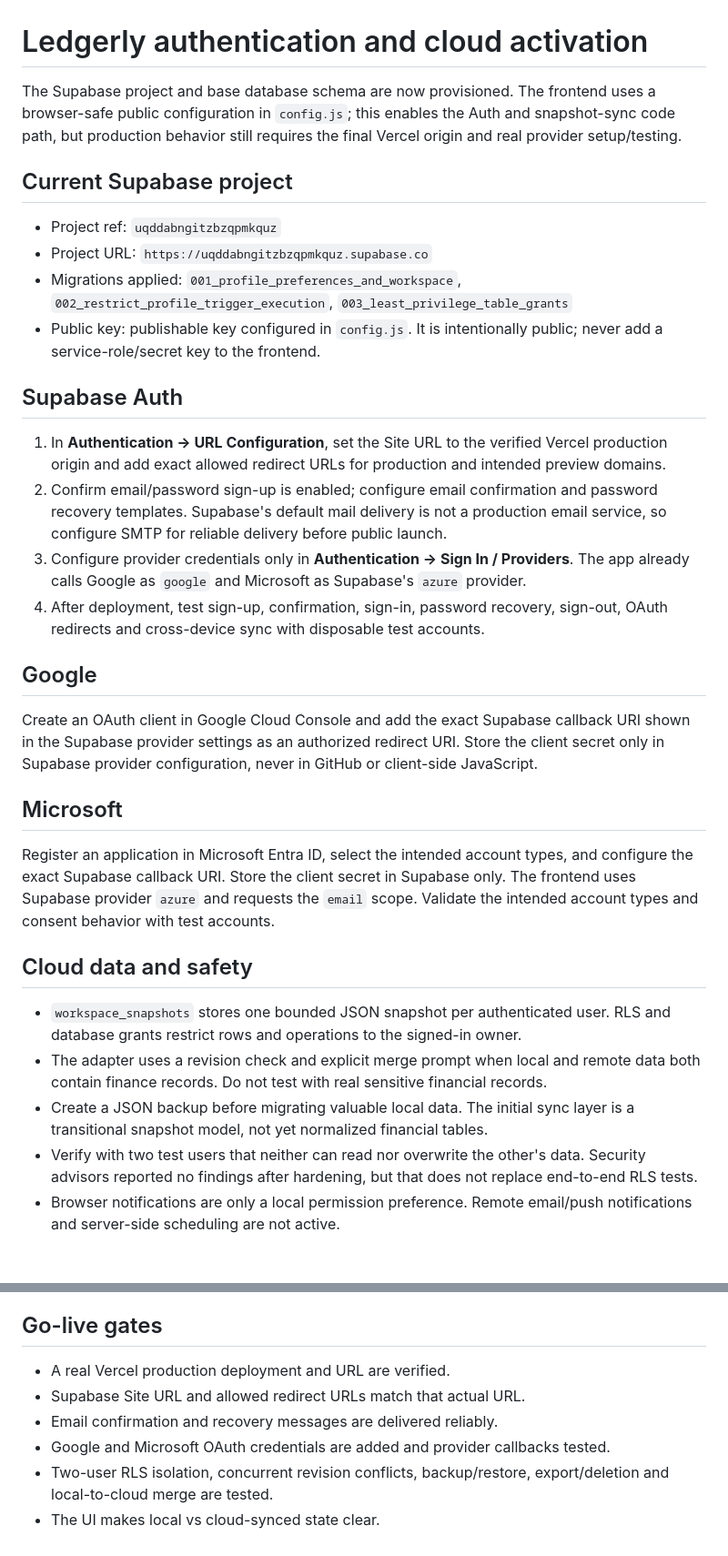
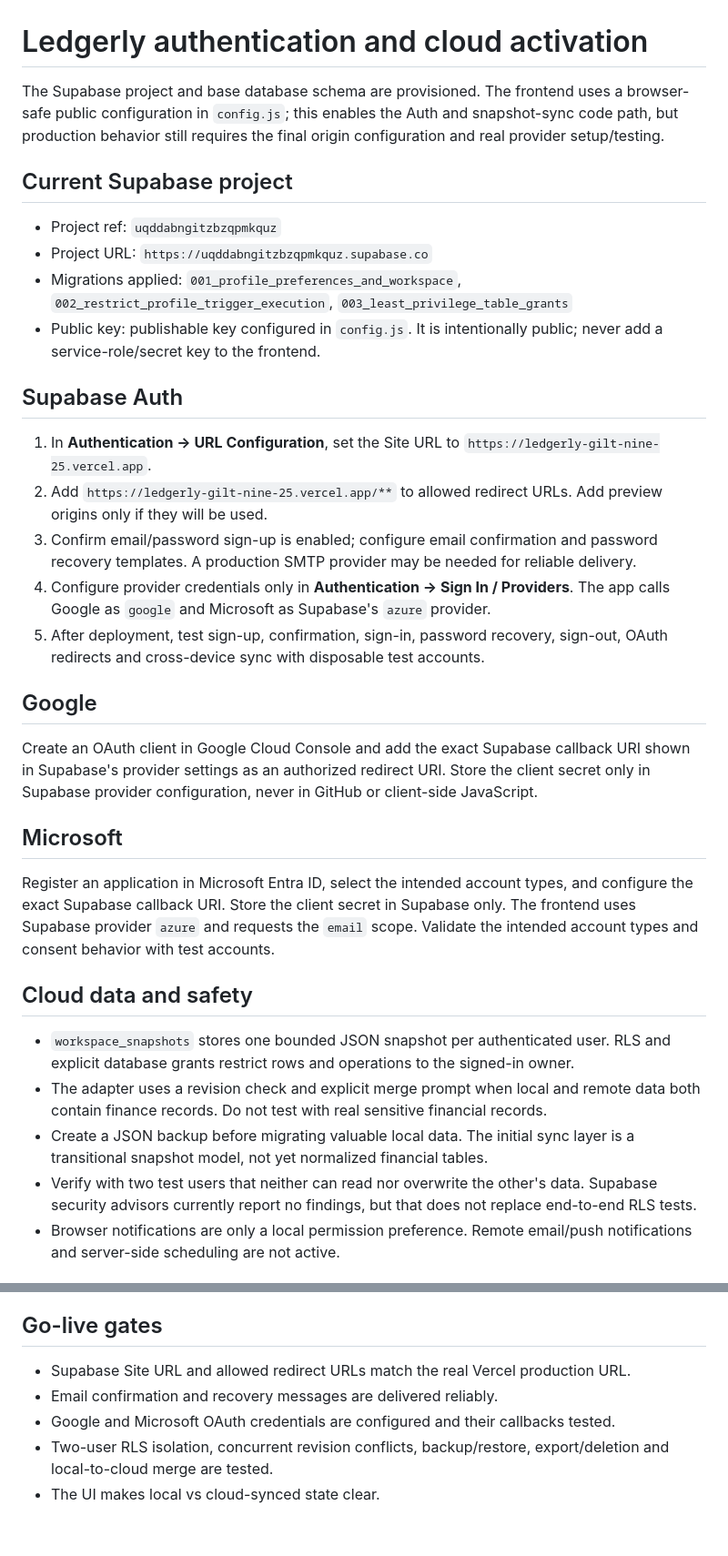
Before and after one commit to webt3ch/Ledgerly, a Markdown page: docs/AUTH_SETUP.md, 2 parts joined by grey strips. Shown at 91% size. GitHub-like rendering.

Commit message:
docs: include production origin in Supabase auth checklist

```diff
--- a/docs/AUTH_SETUP.md
+++ b/docs/AUTH_SETUP.md
@@ -1,6 +1,6 @@
 # Ledgerly authentication and cloud activation
 
-The Supabase project and base database schema are now provisioned. The frontend uses a browser-safe public configuration in `config.js`; this enables the Auth and snapshot-sync code path, but production behavior still requires the final Vercel origin and real provider setup/testing.
+The Supabase project and base database schema are provisioned. The frontend uses a browser-safe public configuration in `config.js`; this enables the Auth and snapshot-sync code path, but production behavior still requires the final origin configuration and real provider setup/testing.
 
 ## Current Supabase project
 
@@ -11,14 +11,15 @@ The Supabase project and base database schema are now provisioned. The frontend
 
 ## Supabase Auth
 
-1. In **Authentication → URL Configuration**, set the Site URL to the verified Vercel production origin and add exact allowed redirect URLs for production and intended preview domains.
-2. Confirm email/password sign-up is enabled; configure email confirmation and password recovery templates. Supabase's default mail delivery is not a production email service, so configure SMTP for reliable delivery before public launch.
-3. Configure provider credentials only in **Authentication → Sign In / Providers**. The app already calls Google as `google` and Microsoft as Supabase's `azure` provider.
-4. After deployment, test sign-up, confirmation, sign-in, password recovery, sign-out, OAuth redirects and cross-device sync with disposable test accounts.
+1. In **Authentication → URL Configuration**, set the Site URL to `https://ledgerly-gilt-nine-25.vercel.app`.
+2. Add `https://ledgerly-gilt-nine-25.vercel.app/**` to allowed redirect URLs. Add preview origins only if they will be used.
+3. Confirm email/password sign-up is enabled; configure email confirmation and password recovery templates. A production SMTP provider may be needed for reliable delivery.
+4. Configure provider credentials only in **Authentication → Sign In / Providers**. The app calls Google as `google` and Microsoft as Supabase's `azure` provider.
+5. After deployment, test sign-up, confirmation, sign-in, password recovery, sign-out, OAuth redirects and cross-device sync with disposable test accounts.
 
 ## Google
 
-Create an OAuth client in Google Cloud Console and add the exact Supabase callback URI shown in the Supabase provider settings as an authorized redirect URI. Store the client secret only in Supabase provider configuration, never in GitHub or client-side JavaScript.
+Create an OAuth client in Google Cloud Console and add the exact Supabase callback URI shown in Supabase's provider settings as an authorized redirect URI. Store the client secret only in Supabase provider configuration, never in GitHub or client-side JavaScript.
 
 ## Microsoft
 
@@ -26,10 +27,10 @@ Register an application in Microsoft Entra ID, select the intended account types
 
 ## Cloud data and safety
 
-- `workspace_snapshots` stores one bounded JSON snapshot per authenticated user. RLS and database grants restrict rows and operations to the signed-in owner.
+- `workspace_snapshots` stores one bounded JSON snapshot per authenticated user. RLS and explicit database grants restrict rows and operations to the signed-in owner.
 - The adapter uses a revision check and explicit merge prompt when local and remote data both contain finance records. Do not test with real sensitive financial records.
 - Create a JSON backup before migrating valuable local data. The initial sync layer is a transitional snapshot model, not yet normalized financial tables.
-- Verify with two test users that neither can read nor overwrite the other's data. Security advisors reported no findings after hardening, but that does not replace end-to-end RLS tests.
+- Verify with two test users that neither can read nor overwrite the other's data. Supabase security advisors currently report no findings, but that does not replace end-to-end RLS tests.
 - Browser notifications are only a local permission preference. Remote email/push notifications and server-side scheduling are not active.
 
 ## Vercel runtime configuration
@@ -40,9 +41,8 @@ Never expose `SUPABASE_SERVICE_ROLE_KEY`, database passwords, OAuth client secre
 
 ## Go-live gates
 
-- A real Vercel production deployment and URL are verified.
-- Supabase Site URL and allowed redirect URLs match that actual URL.
+- Supabase Site URL and allowed redirect URLs match the real Vercel production URL.
 - Email confirmation and recovery messages are delivered reliably.
-- Google and Microsoft OAuth credentials are added and provider callbacks tested.
+- Google and Microsoft OAuth credentials are configured and their callbacks tested.
 - Two-user RLS isolation, concurrent revision conflicts, backup/restore, export/deletion and local-to-cloud merge are tested.
 - The UI makes local vs cloud-synced state clear.
```
